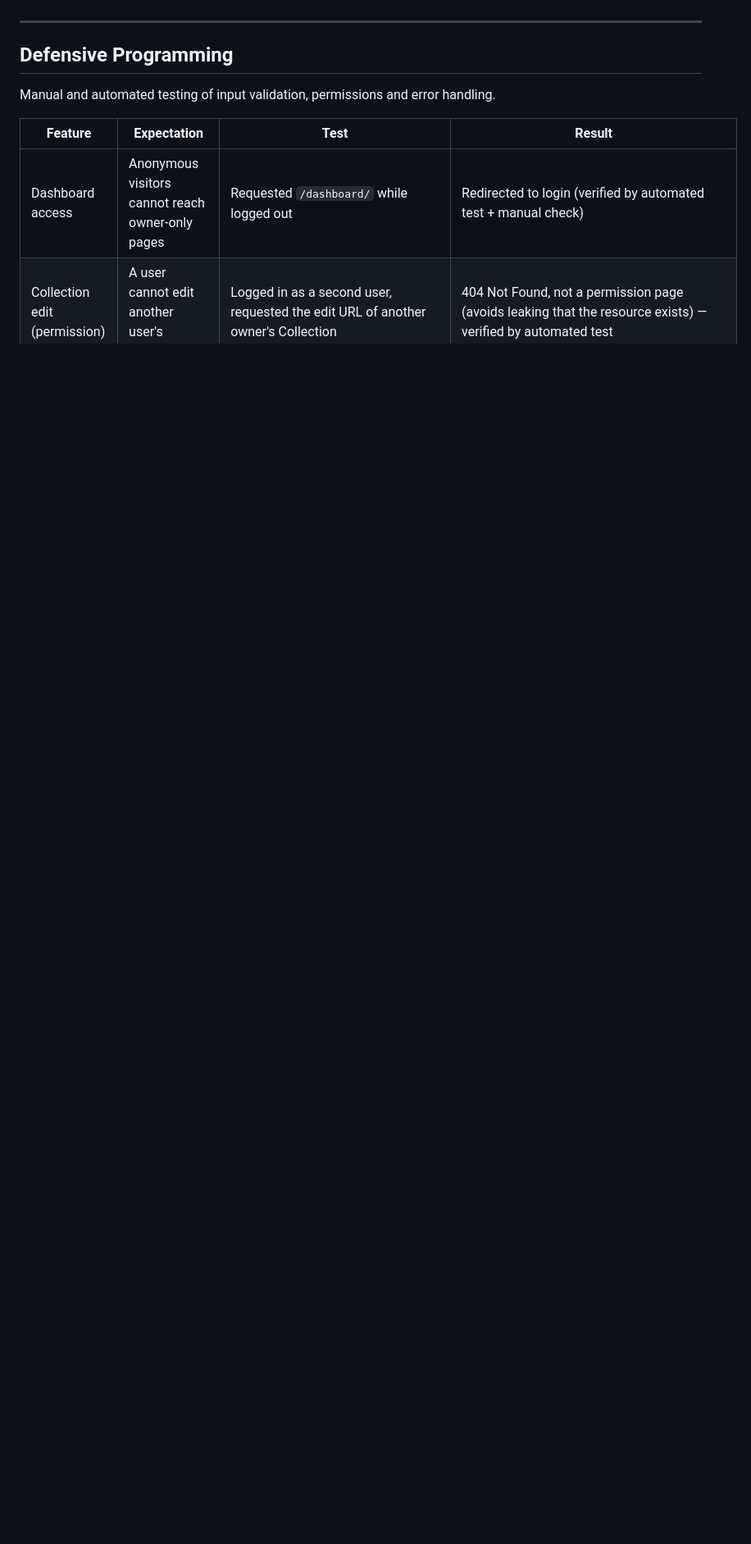
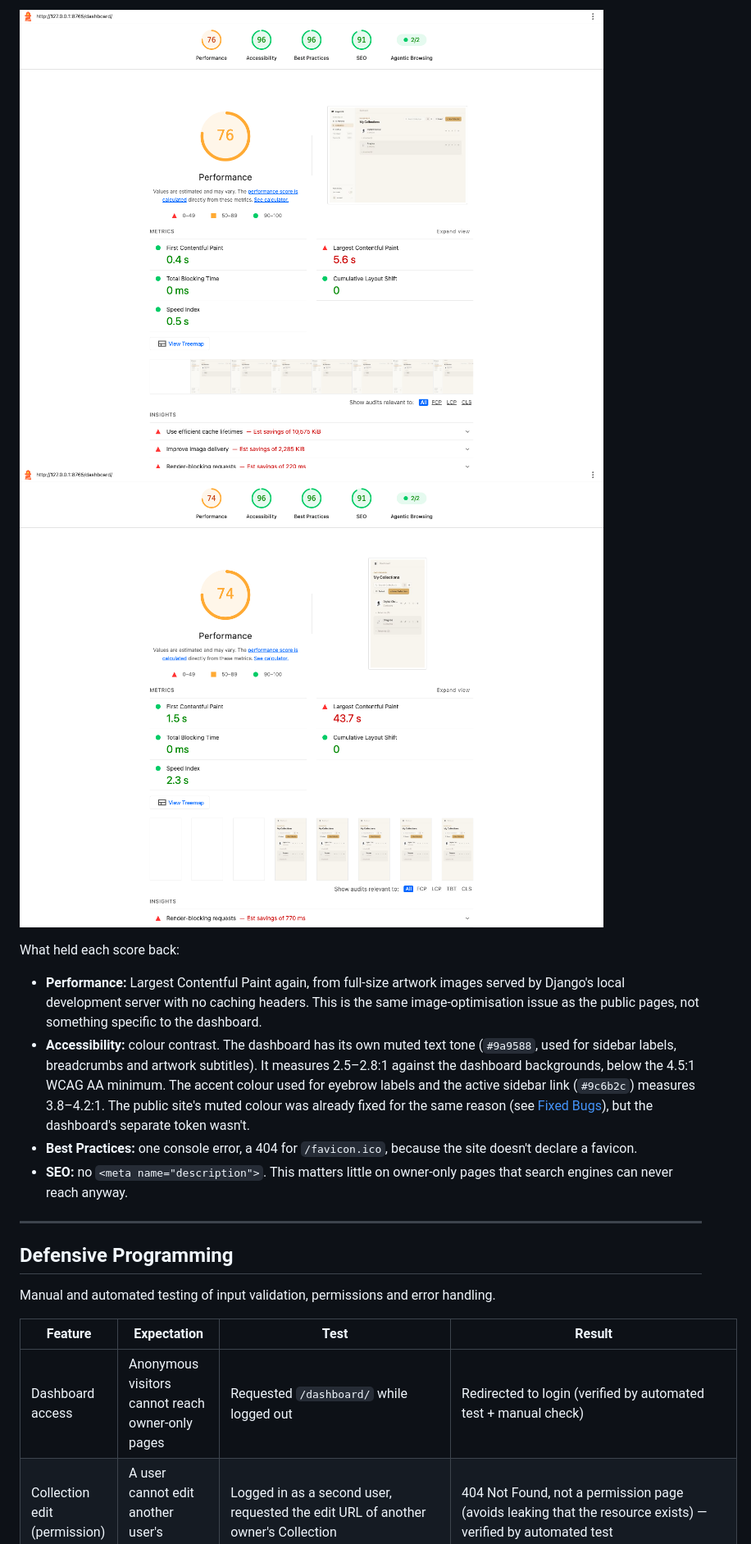
Before and after one commit to raigonlab/raigonos, a Markdown page: TESTING.md, the part around the change printed below. Shown: that part at 82% size. Drawn GitHub-style; pictures changed too: documentation/lighthouse/dashboard-desktop.png (added), documentation/lighthouse/dashboard-mobile.png (added); blank space fills up the shorter version.

Commit message:
TESTING: add Lighthouse audit of dashboard pages

```diff
--- a/TESTING.md
+++ b/TESTING.md
@@ -200,3 +214,24 @@ pressure; noted here for a future image-optimisation pass (responsive
+![Lighthouse — dashboard, desktop](documentation/lighthouse/dashboard-desktop.png)
+![Lighthouse — dashboard, mobile](documentation/lighthouse/dashboard-mobile.png)
+
+What held each score back:
+
+- **Performance:** Largest Contentful Paint again, from full-size
+  artwork images served by Django's local development server with no
+  caching headers. This is the same image-optimisation issue as the
+  public pages, not something specific to the dashboard.
+- **Accessibility:** colour contrast. The dashboard has its own muted
+  text tone (`#9a9588`, used for sidebar labels, breadcrumbs and
+  artwork subtitles). It measures 2.5–2.8:1 against the dashboard
+  backgrounds, below the 4.5:1 WCAG AA minimum. The accent colour used
+  for eyebrow labels and the active sidebar link (`#9c6b2c`) measures
+  3.8–4.2:1. The public site's muted colour was already fixed for the
+  same reason (see [Fixed Bugs](#fixed-bugs)), but the dashboard's
+  separate token wasn't.
+- **Best Practices:** one console error, a 404 for `/favicon.ico`,
+  because the site doesn't declare a favicon.
+- **SEO:** no `<meta name="description">`. This matters little on
+  owner-only pages that search engines can never reach anyway.
 
 ---
 
```
Also changed, not shown: other parts of TESTING.md (+18 -4 lines).
